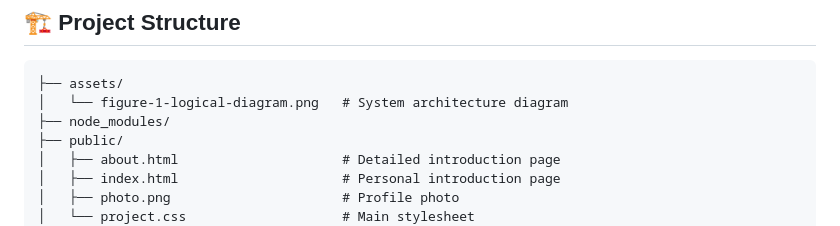
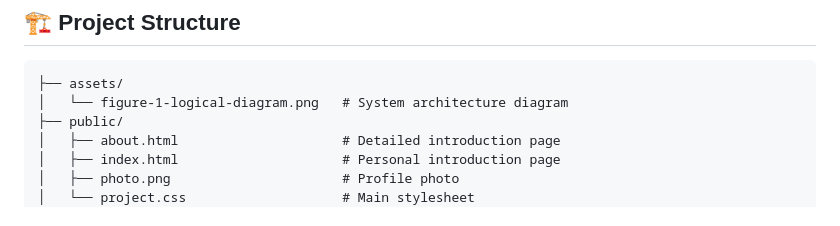
Before and after one commit to Jackksonns/AboutMePlus, a Markdown page: README.md, the part around the change. Rendered like a GitHub page.

````diff
--- a/README.md
+++ b/README.md
@@ -23,7 +23,6 @@ AboutMePlus is an open-source web application that combines a beautiful personal
 ```
 ├── assets/
 │   └── figure-1-logical-diagram.png   # System architecture diagram
-├── node_modules/
 ├── public/
 │   ├── about.html                     # Detailed introduction page
 │   ├── index.html                     # Personal introduction page
````
